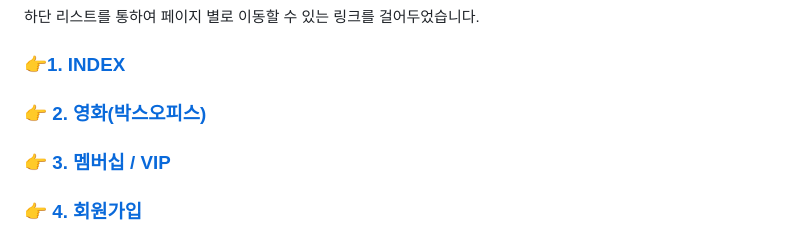
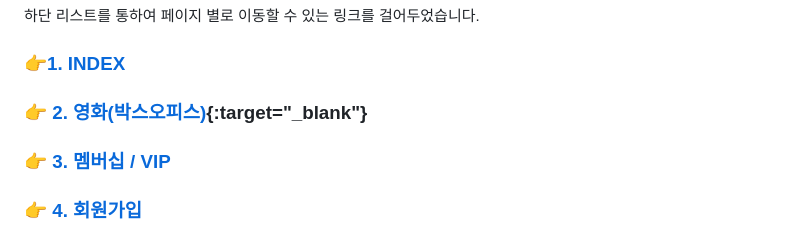
Before and after one commit to yunyungu/megabox, a Markdown page: README.md, the part around the change. Drawn GitHub-style.

```diff
--- a/README.md
+++ b/README.md
@@ -215,7 +215,7 @@ INDEX, 영화, 멤버십/VIP, 회원가입 페이지가 작업되었습니다. (
 
 ### :point_right:<a href="https://yunyungu.github.io/megabox/index.html" target="_blank">1. INDEX</a>
 
-### [:point_right: 2. 영화(박스오피스)](https://yunyungu.github.io/megabox/movie.html)
+### [:point_right: 2. 영화(박스오피스)](https://yunyungu.github.io/megabox/movie.html){:target="_blank"}
 
 ### [:point_right: 3. 멤버십 / VIP](https://yunyungu.github.io/megabox/membership.html#membership)
 
```
